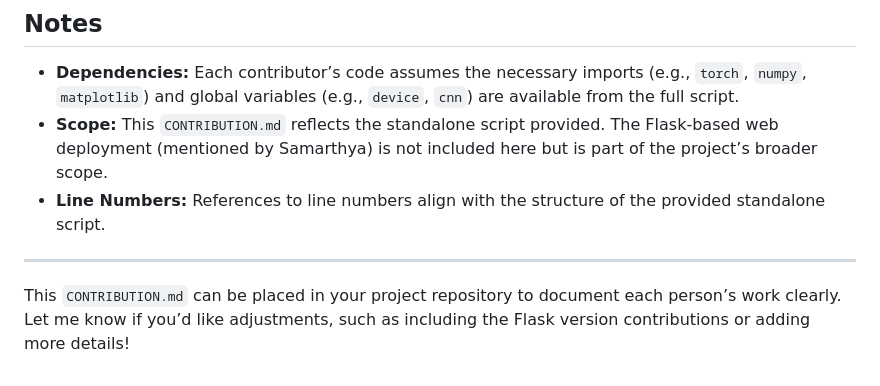
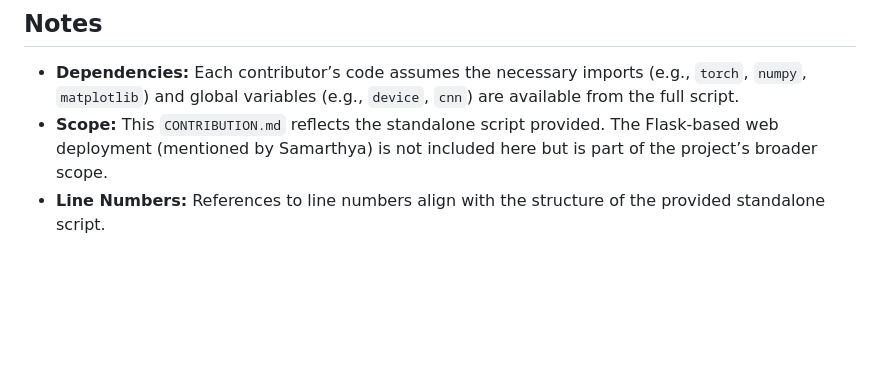
Before and after one commit to samarthya04/NeuralStyle, a Markdown page: CONTRIBUTION.md, the part around the change. GitHub-like rendering; blank space fills up the shorter version.

```diff
--- a/CONTRIBUTION.md
+++ b/CONTRIBUTION.md
@@ -384,7 +384,3 @@ if __name__ == "__main__":
 - **Dependencies:** Each contributor’s code assumes the necessary imports (e.g., `torch`, `numpy`, `matplotlib`) and global variables (e.g., `device`, `cnn`) are available from the full script.
 - **Scope:** This `CONTRIBUTION.md` reflects the standalone script provided. The Flask-based web deployment (mentioned by Samarthya) is not included here but is part of the project’s broader scope.
 - **Line Numbers:** References to line numbers align with the structure of the provided standalone script.
-
----
-
-This `CONTRIBUTION.md` can be placed in your project repository to document each person’s work clearly. Let me know if you’d like adjustments, such as including the Flask version contributions or adding more details!
```
